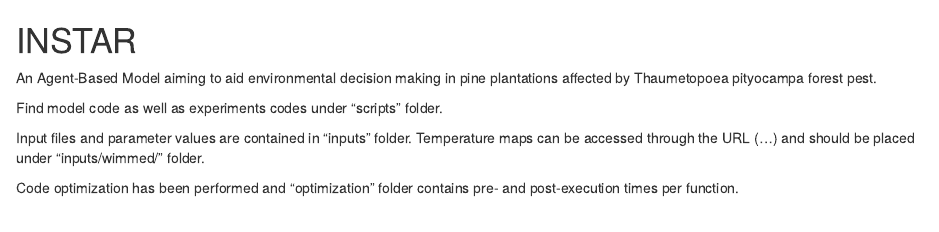
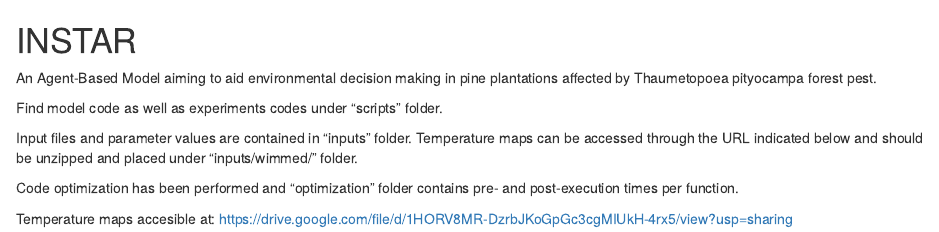
Before and after one commit to MARIASUAM/INSTAR_1.0, an R Markdown document (README.Rmd): the page in a window 1100 px wide, from its top. Rendered offline with R 4.5, knitr and Pandoc, with nearby package versions.

Commit message:
Update inputs access

```diff
--- a/README.Rmd
+++ b/README.Rmd
@@ -4,6 +4,10 @@ An Agent-Based Model aiming to aid environmental decision making in pine plantat
 
 Find model code as well as experiments codes under "scripts" folder.
 
-Input files and parameter values are contained in "inputs" folder. Temperature maps can be accessed through the URL (...) and should be placed under "inputs/wimmed/" folder.
+Input files and parameter values are contained in "inputs" folder. Temperature maps can be accessed through the URL indicated below and should be unzipped and placed under "inputs/wimmed/" folder.
 
 Code optimization has been performed and "optimization" folder contains pre- and post-execution times per function.
+
+
+
+Temperature maps accesible at: https://drive.google.com/file/d/1HORV8MR-DzrbJKoGpGc3cgMIUkH-4rx5/view?usp=sharing
```
